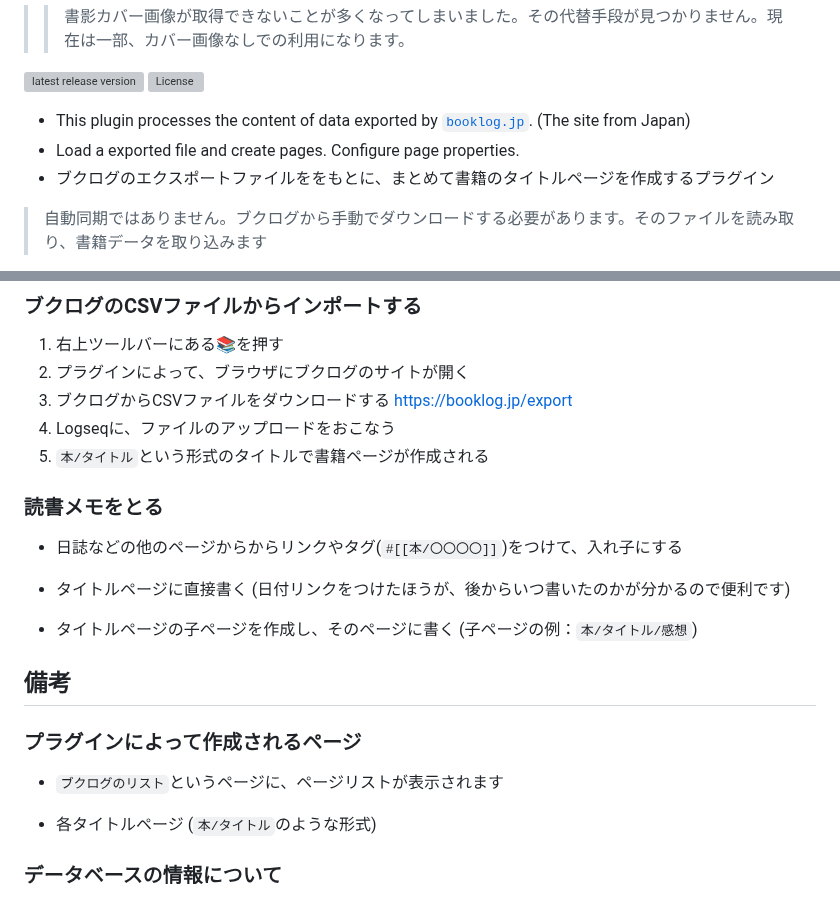
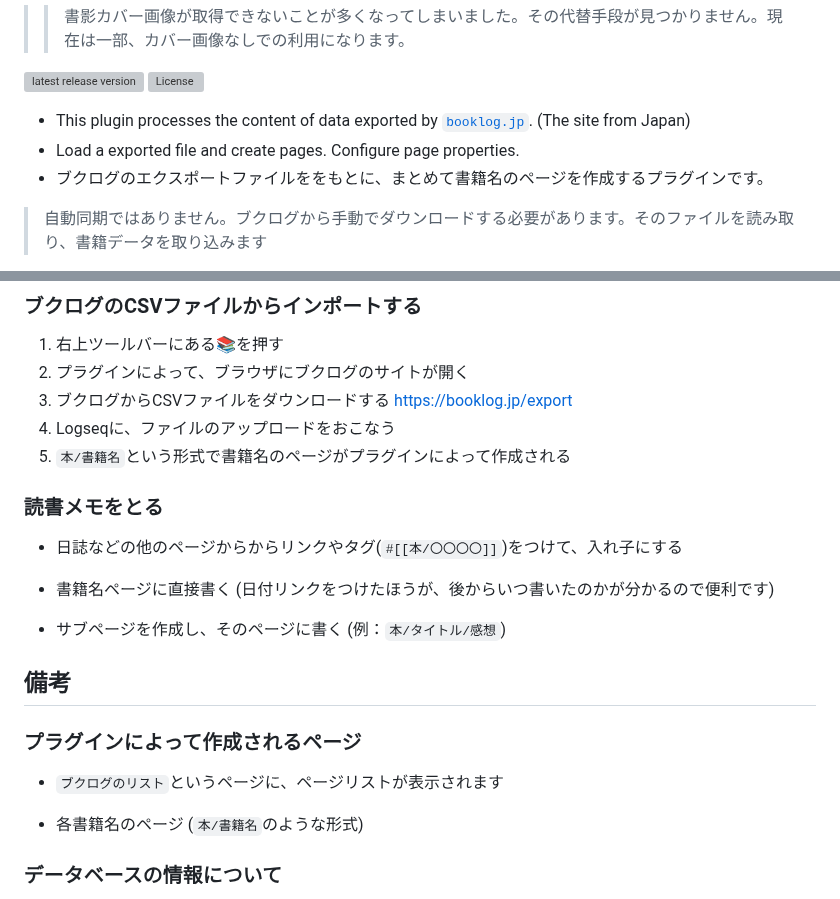
Before and after one commit to YU000jp/logseq-plugin-booklog_jp-import, a Markdown page: README.md, 2 parts joined by grey strips. Rendered like a GitHub page; grey boxes are pictures that could not be loaded.

```diff
--- a/README.md
+++ b/README.md
@@ -10,7 +10,7 @@
 
 - This plugin processes the content of data exported by [`booklog.jp`](https://booklog.jp/). (The site from Japan)
 - Load a exported file and create pages. Configure page properties.
-- ブクログのエクスポートファイルををもとに、まとめて書籍のタイトルページを作成するプラグイン
+- ブクログのエクスポートファイルををもとに、まとめて書籍名のページを作成するプラグインです。
 > 自動同期ではありません。ブクログから手動でダウンロードする必要があります。そのファイルを読み取り、書籍データを取り込みます
 
 ![1671524194426-obuckt1IHU](https://user-images.githubusercontent.com/111847207/209885720-9704c0aa-fbec-4f86-9a47-5687966a9898.png)
@@ -31,15 +31,15 @@
 1. プラグインによって、ブラウザにブクログのサイトが開く
 1. ブクログからCSVファイルをダウンロードする <https://booklog.jp/export>
 1. Logseqに、ファイルのアップロードをおこなう
-1. `本/タイトル`という形式のタイトルで書籍ページが作成される
+1. `本/書籍名`という形式で書籍名のページがプラグインによって作成される
 
 ### 読書メモをとる
 
 - 日誌などの他のページからからリンクやタグ(`#[[本/〇〇〇〇]]`)をつけて、入れ子にする
 
-- タイトルページに直接書く (日付リンクをつけたほうが、後からいつ書いたのかが分かるので便利です)
+- 書籍名ページに直接書く (日付リンクをつけたほうが、後からいつ書いたのかが分かるので便利です)
 
-- タイトルページの子ページを作成し、そのページに書く (子ページの例：`本/タイトル/感想`)
+- サブページを作成し、そのページに書く (例：`本/タイトル/感想`)
 
 ## 備考
 
@@ -47,7 +47,7 @@
 
 - `ブクログのリスト`というページに、ページリストが表示されます
 
-- 各タイトルページ (`本/タイトル`のような形式)
+- 各書籍名のページ (`本/書籍名`のような形式)
 
 ### データベースの情報について
 
```
